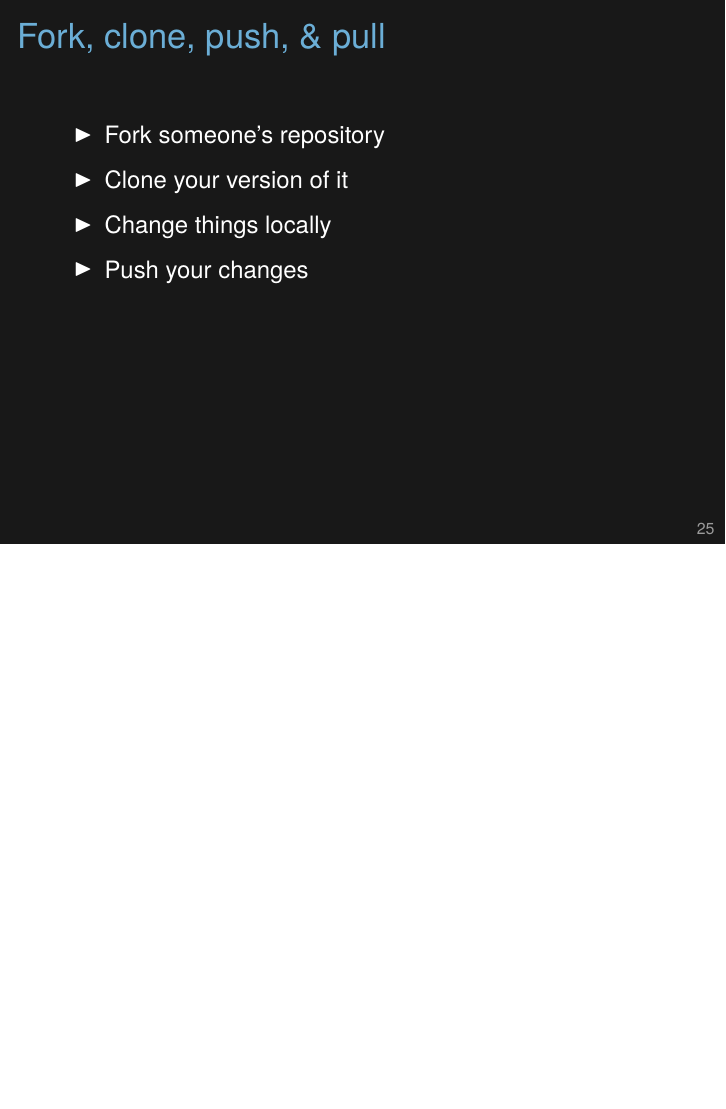
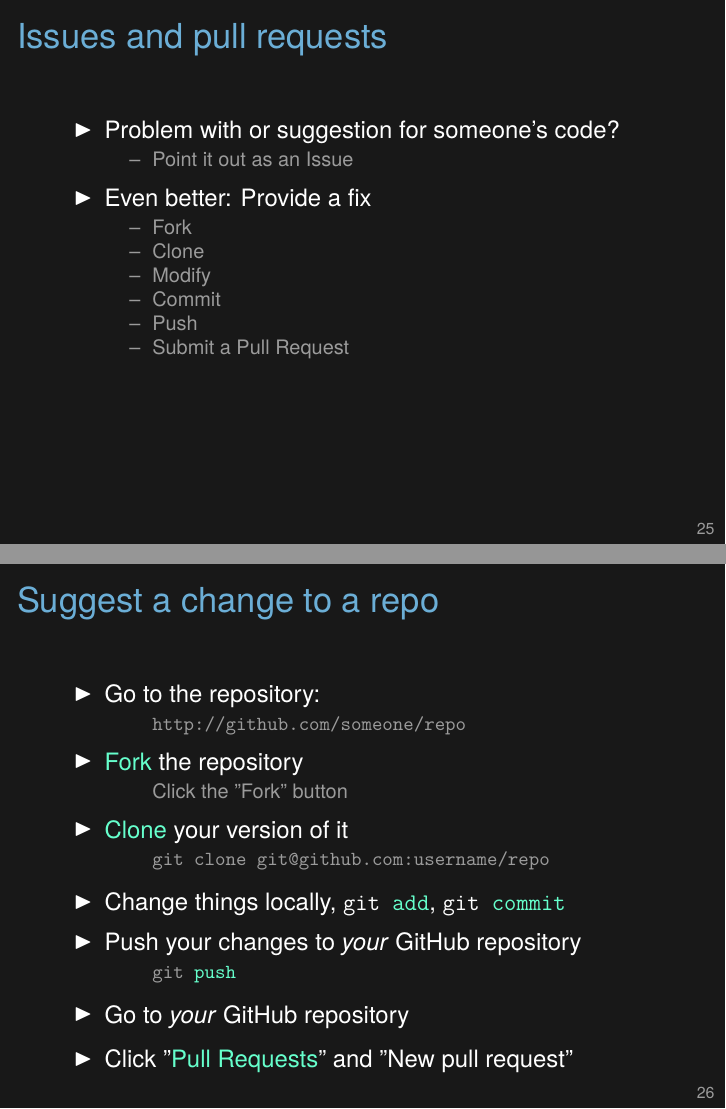
Before and after one commit to jlehtoma/GitPrimer, LaTeX slides (GitPrimer.tex): page 31 of 33 before the commit and pages 31 and 32 of 33 after it, the two joined at a grey line, the shorter picture padded with empty space. Compiled offline with XeLaTeX.

Commit message:
Slide about fork/pull request

```diff
--- a/GitPrimer.tex
+++ b/GitPrimer.tex
@@ -538,16 +538,6 @@ Part of a {\tt .git/config} file:
 
 
 \frame{
-\ft{Fork, clone, push, \& pull}
-\bbi
-\item Fork someone's repository
-\item Clone your version of it
-\item Change things locally
-\item Push your changes
-\ei
-}
-
-\frame{
 \ft{Issues and pull requests}
 \bbi
 \item Problem with or suggestion for someone's code?
@@ -559,11 +549,38 @@ Part of a {\tt .git/config} file:
 \item Fork
 \item Clone
 \item Modify
+\item Commit
 \item Push
 \item Submit a Pull Request
 \ei
 \ei
 }
+
+
+\begin{frame}[fragile]
+\ft{Suggest a change to a repo}
+\bbi
+\item Go to the repository:
+\bi
+\item[] \verb|http://github.com/someone/repo|
+\ei
+\item {\color{hilight} Fork} the repository
+\bi
+\item[] Click the "Fork" button
+\ei
+\item {\color{hilight} Clone} your version of it
+\bi
+\item[] {\tt git clone git@github.com:username/repo}
+\ei
+\item Change things locally, {\tt git \color{hilight} add}, {\tt git \color{hilight} commit}
+\item Push your changes to \emph{your\/} GitHub repository
+\bi
+\item[] {\tt git \color{hilight} push}
+\ei
+\item Go to \emph{your\/} GitHub repository
+\item Click "{\color{hilight} Pull Requests}" and "New pull request"
+\ei
+\end{frame}
 
 
 \section{Learn More}
```
